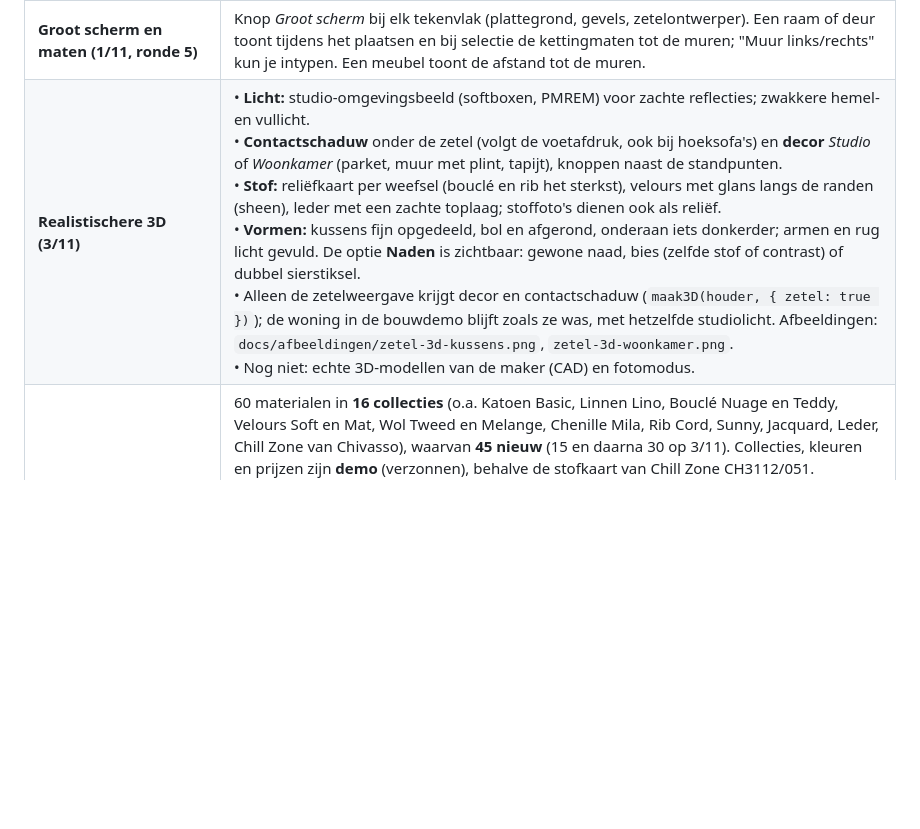
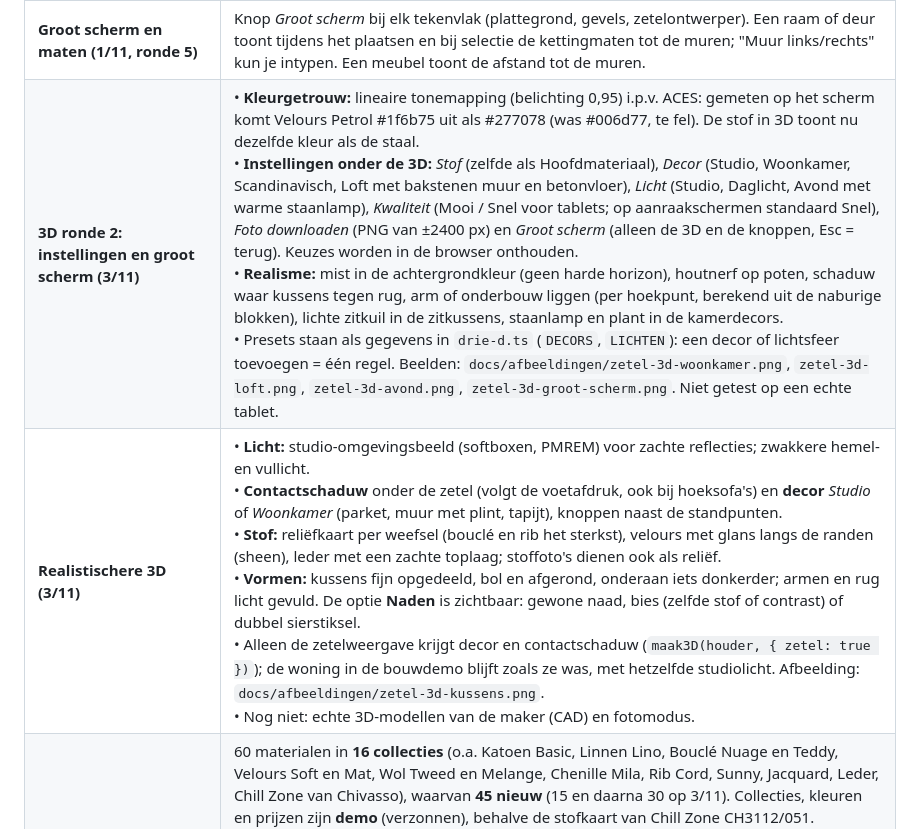
Before and after one commit to h2zjt2hp47-cloud/3D, a Markdown page: docs/overdracht.md, the part around the change. Rendered like a GitHub page; blank space fills up the shorter version.

```diff
--- a/docs/overdracht.md
+++ b/docs/overdracht.md
@@ -19,7 +19,8 @@
 | **Onderzoek raamsoftware (1/11)** | `docs/onderzoek-raamsoftware.md`: hoe LogiKal, ReynaPro (= afgeschermde Reynaers-versie van LogiKal) en Chacal (DSI) rekenen (aftrekken, glasmaten, beslag, statiek, Uw, prijs, productie, CE) en waar wij passen: commerciële laag + werf, koppeling i.p.v. nabouwen. Admin2Win leest al materiaallijsten in uit LogiKal, ReynaPro, Chacal, SapaLogic, Ramasoft, WinPro en Schücal. Voorstel om in te bouwen: statische voordimensionering, afstandhouder (ψ), glasbestelling per ruit. |
 | **Raamberekening (1/11, ronde 3)** | Ingebouwd: **statiek** (stap Statiek: winddruk, L/300 of L/200, tussenstijl standaard/versterkt/koppelprofiel, nodig/aanwezig cm⁴, winddruk voor alle ramen vanuit de offerte, rode stijl in 3D), **afstandhouder** (ψ in de Uw, rand rond het glas in 3D), **glasbestelling per ruit** (dagmaat, falsmaat, glasmaat; kopiëren of CSV). 145 tests groen. |
 | **Groot scherm en maten (1/11, ronde 5)** | Knop *Groot scherm* bij elk tekenvlak (plattegrond, gevels, zetelontwerper). Een raam of deur toont tijdens het plaatsen en bij selectie de kettingmaten tot de muren; "Muur links/rechts" kun je intypen. Een meubel toont de afstand tot de muren. |
-| **Realistischere 3D (3/11)** | • **Licht:** studio-omgevingsbeeld (softboxen, PMREM) voor zachte reflecties; zwakkere hemel- en vullicht.<br>• **Contactschaduw** onder de zetel (volgt de voetafdruk, ook bij hoeksofa's) en **decor** *Studio* of *Woonkamer* (parket, muur met plint, tapijt), knoppen naast de standpunten.<br>• **Stof:** reliëfkaart per weefsel (bouclé en rib het sterkst), velours met glans langs de randen (sheen), leder met een zachte toplaag; stoffoto's dienen ook als reliëf.<br>• **Vormen:** kussens fijn opgedeeld, bol en afgerond, onderaan iets donkerder; armen en rug licht gevuld. De optie **Naden** is zichtbaar: gewone naad, bies (zelfde stof of contrast) of dubbel sierstiksel.<br>• Alleen de zetelweergave krijgt decor en contactschaduw (`maak3D(houder, { zetel: true })`); de woning in de bouwdemo blijft zoals ze was, met hetzelfde studiolicht. Afbeeldingen: `docs/afbeeldingen/zetel-3d-kussens.png`, `zetel-3d-woonkamer.png`.<br>• Nog niet: echte 3D-modellen van de maker (CAD) en fotomodus. |
+| **3D ronde 2: instellingen en groot scherm (3/11)** | • **Kleurgetrouw:** lineaire tonemapping (belichting 0,95) i.p.v. ACES: gemeten op het scherm komt Velours Petrol #1f6b75 uit als #277078 (was #006d77, te fel). De stof in 3D toont nu dezelfde kleur als de staal.<br>• **Instellingen onder de 3D:** *Stof* (zelfde als Hoofdmateriaal), *Decor* (Studio, Woonkamer, Scandinavisch, Loft met bakstenen muur en betonvloer), *Licht* (Studio, Daglicht, Avond met warme staanlamp), *Kwaliteit* (Mooi / Snel voor tablets; op aanraakschermen standaard Snel), *Foto downloaden* (PNG van ±2400 px) en *Groot scherm* (alleen de 3D en de knoppen, Esc = terug). Keuzes worden in de browser onthouden.<br>• **Realisme:** mist in de achtergrondkleur (geen harde horizon), houtnerf op poten, schaduw waar kussens tegen rug, arm of onderbouw liggen (per hoekpunt, berekend uit de naburige blokken), lichte zitkuil in de zitkussens, staanlamp en plant in de kamerdecors.<br>• Presets staan als gegevens in `drie-d.ts` (`DECORS`, `LICHTEN`): een decor of lichtsfeer toevoegen = één regel. Beelden: `docs/afbeeldingen/zetel-3d-woonkamer.png`, `zetel-3d-loft.png`, `zetel-3d-avond.png`, `zetel-3d-groot-scherm.png`. Niet getest op een echte tablet. |
+| **Realistischere 3D (3/11)** | • **Licht:** studio-omgevingsbeeld (softboxen, PMREM) voor zachte reflecties; zwakkere hemel- en vullicht.<br>• **Contactschaduw** onder de zetel (volgt de voetafdruk, ook bij hoeksofa's) en **decor** *Studio* of *Woonkamer* (parket, muur met plint, tapijt), knoppen naast de standpunten.<br>• **Stof:** reliëfkaart per weefsel (bouclé en rib het sterkst), velours met glans langs de randen (sheen), leder met een zachte toplaag; stoffoto's dienen ook als reliëf.<br>• **Vormen:** kussens fijn opgedeeld, bol en afgerond, onderaan iets donkerder; armen en rug licht gevuld. De optie **Naden** is zichtbaar: gewone naad, bies (zelfde stof of contrast) of dubbel sierstiksel.<br>• Alleen de zetelweergave krijgt decor en contactschaduw (`maak3D(houder, { zetel: true })`); de woning in de bouwdemo blijft zoals ze was, met hetzelfde studiolicht. Afbeelding: `docs/afbeeldingen/zetel-3d-kussens.png`.<br>• Nog niet: echte 3D-modellen van de maker (CAD) en fotomodus. |
 | **Stoffen en stalenkaart (3/11)** | 60 materialen in **16 collecties** (o.a. Katoen Basic, Linnen Lino, Bouclé Nuage en Teddy, Velours Soft en Mat, Wol Tweed en Melange, Chenille Mila, Rib Cord, Sunny, Jacquard, Leder, Chill Zone van Chivasso), waarvan **45 nieuw** (15 en daarna 30 op 3/11). Collecties, kleuren en prijzen zijn **demo** (verzonnen), behalve de stofkaart van Chill Zone CH3112/051.<br>• **Vrij ontwerp:** *Stalenkaart* onder *Hoofdmateriaal*, per collectie, met filters op soort weefsel, kleurfamilie en prijsgroep. De keuzelijsten zijn per collectie gegroepeerd.<br>• **Sofa op maat:** de stoftegels staan per collectie onder een tussenkop.<br>• **Materialen:** lijst per collectie; nieuwe velden *Collectie* en *Weefsel*.<br>• **Staal en 3D:** elk weefsel (effen, linnen, velours, bouclé, chenille, wol, rib, jacquard, leder) wordt getekend in de kleur van de stof (`demo-web/src/weefsel.ts`) en in de 3D op ware grootte getoond. Een stoffoto (zoals bij Chill Zone) gaat voor.<br>• Wie al een eigen lijst bewaard had, krijgt de nieuwe standaardstoffen er automatisch bij. |
 | **Gevel-editor (1/11, ronde 5)** | Tab *Gevels* in de plattegrond, naar het voorbeeld van de verfborstel in de bouwmodus van een bouwspel.<br>• **Kiezen:** palet per groep (baksteen, steenstrips, crepi, hout staand of liggend, leien, zink, blauwe hardsteen), met **kleurstalen** en **voegkleur**.<br>• **Verven:** klik = muurvlak, Shift+klik = hele gevel, of bereik verdieping of hele woning; Alt+klik of *Pipet* neemt een materiaal over. Je ziet een **voorbeeld onder de muis** vóór je klikt.<br>• **Sokkel** van 20–80 cm.<br>• **Ramen** in het aanzicht verschuiven (opzij en in de hoogte) en toevoegen; *Ongedaan maken*.<br>• **Gevolgen:** 3D met texturen per materiaal, dakrand en vloerrand; offerte met groep *Gevel* (m² netto per materiaal, sokkel apart; de ruwbouw is dan zonder gevelsteen).<br>Kleuren en prijzen zijn voorbeelden. |
 | **Enkel ramen (1/11, ronde 5)** | Sjabloon *Enkel ramen en deuren (zonder woning)*: geen plattegrond. Navigatie: Ramenlijst – Configurator – Werf.<br>• **Ramenlijst:** soort, indeling, maten, ruimte, verdieping en aantal per regel aanpassen.<br>• **Maatlijst plakken** uit Excel, een mail of een opmeting. Herkent maten in mm of cm, aantal, soort, indeling, ruimte en verdieping.<br>• **Situatie** voor alle ramen: vervanging (renovatie) of nieuwbouw. |
```
Also changed, not shown: docs/afbeeldingen/zetel-3d-avond.png (added), docs/afbeeldingen/zetel-3d-loft.png (added), docs/afbeeldingen/zetel-3d-woonkamer.png, 5 other files.
